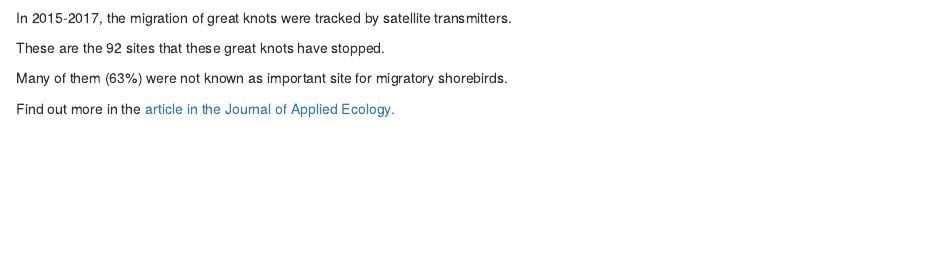
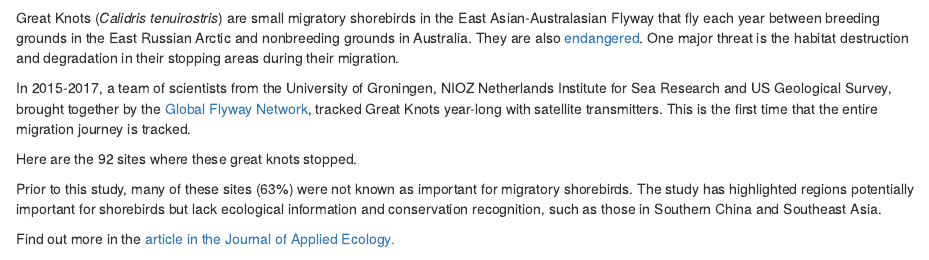
Before and after one commit to chanyingchi/greatknot.stops, an R Markdown document (GK sites output.Rmd): the page in a window 1100 px wide, from 90 px down. Rendered offline with R 4.5, knitr and Pandoc, with nearby package versions; some code elsewhere in the file could not run offline.

Commit message:
new text

```diff
--- a/GK sites output.Rmd
+++ b/GK sites output.Rmd
@@ -12,11 +12,14 @@ knit: (function(input_file, encoding) {
 ---
 ![](https://raw.githubusercontent.com/chanyingchi/greatknot.stops/master/GK-sat-tag.jpg){width=320px}
 
-In 2015-2017, the migration of great knots were tracked by satellite transmitters.
+Great Knots (_Calidris tenuirostris_) are small migratory shorebirds in the East Asian-Australasian Flyway that fly each year between breeding grounds in the East Russian Arctic and nonbreeding grounds in Australia. They are also [endangered](https://www.iucnredlist.org/species/22693359/155482913). One major threat is the habitat destruction and degradation in their stopping areas during their migration.
 
-These are the 92 sites that these great knots have stopped.
+In 2015-2017, a team of scientists from the University of Groningen, NIOZ Netherlands Institute for Sea Research and US Geological Survey, brought together by the [Global Flyway Network](https://www.globalflywaynetwork.org/), tracked Great Knots year-long with satellite transmitters. This is the first time that the entire migration journey is tracked.
 
-Many of them (63%) were not known as important site for migratory shorebirds.
+Here are the 92 sites where these great knots stopped.
+
+Prior to this study, many of these sites (63%) were not known as important for migratory shorebirds.
+The study has highlighted regions potentially	important	for	shorebirds but lack	ecological information and conservation	recognition, such	as those in	Southern China and Southeast Asia.
 
 Find out more in the [article in the Journal of Applied Ecology.](https://doi.org/10.1111/1365-2664.13474)
 
```
Also changed, not shown: GK sites output.Rmd (2 more changed lines), 1 other file.
